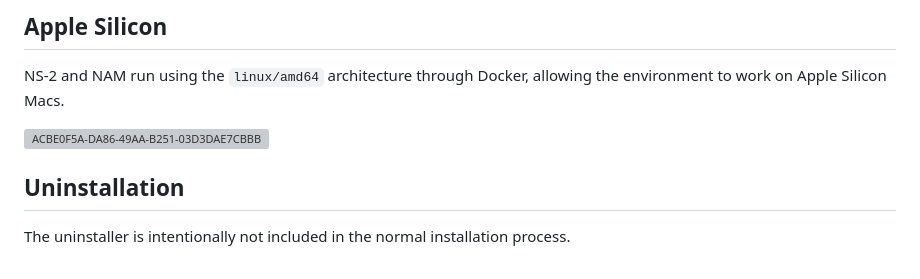
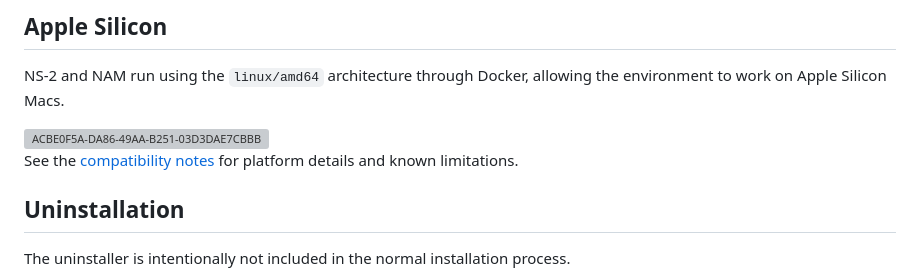
Before and after one commit to Deeptanu2005/NS2-Nam-MacOS, a Markdown page: README.md, the part around the change. Rendered like a GitHub page; grey boxes are pictures that could not be loaded.

Commit message:
Add compatibility documentation

```diff
--- a/README.md
+++ b/README.md
@@ -85,6 +85,9 @@ NS-2 and NAM run using the `linux/amd64` architecture through Docker, allowing t
 <!-- <img width="1774" height="887" alt="FBF42041-D77A-49E1-9881-6C1E23E50B85" src="https://github.com/user-attachments/assets/4ff3e3ca-2591-4644-8c08-7da7ff39d806" /> -->
 <img width="1774" height="887" alt="ACBE0F5A-DA86-49AA-B251-03D3DAE7CBBB" src="https://github.com/user-attachments/assets/14f0e0c8-e497-4553-8451-496876af1640" />
 
+See the [compatibility notes](docs/COMPATIBILITY.md) for platform details and
+known limitations.
+
 ## Uninstallation
 
 The uninstaller is intentionally not included in the normal installation process.
```
Also changed, not shown: docs/COMPATIBILITY.md (added, +35 -0 lines).
